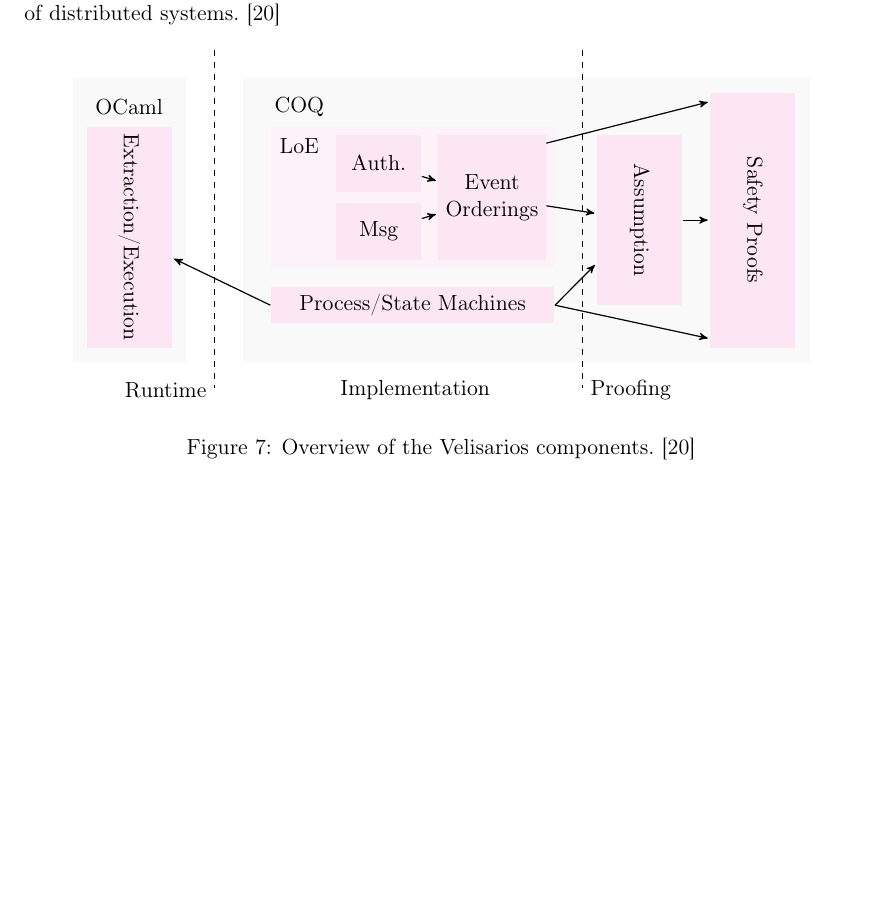
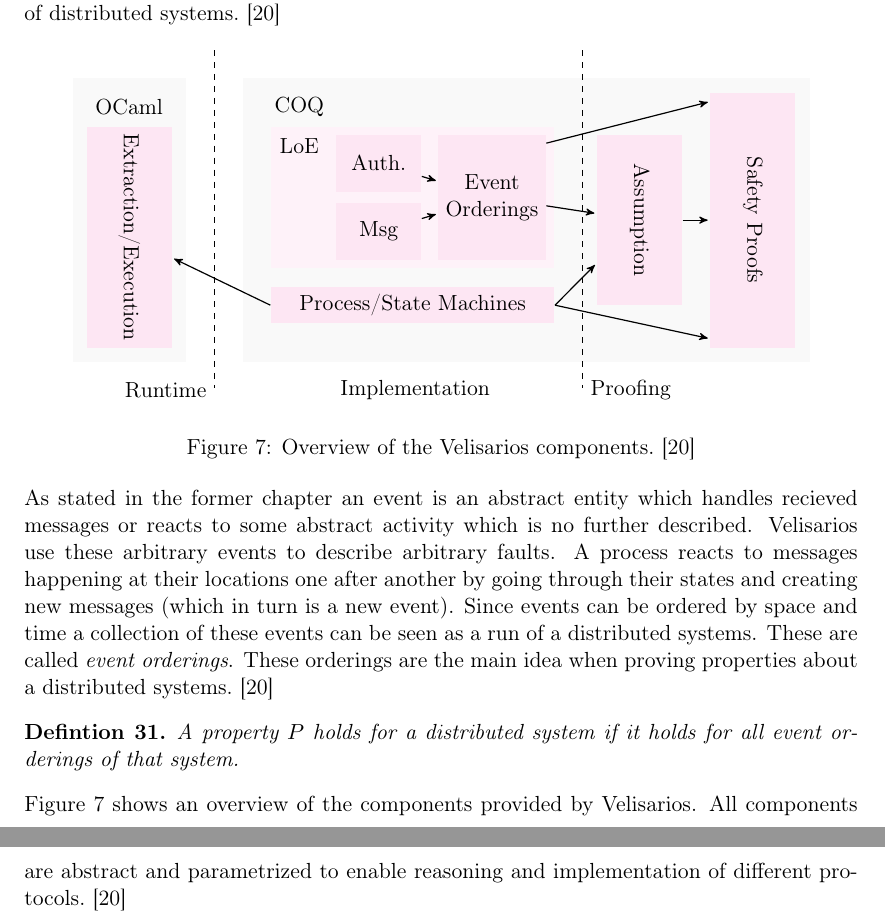
Before and after one commit to santifa/masterarbeit, a LaTeX document (latex/master.tex, which reads latex/chapters/chapter_3.tex): part of page 27 of 35 before the commit and two parts of pages 27 and 28 of 36 after it, the two joined at a grey line, cut so that both start at the same text, the shorter picture padded with empty space. Compiled offline with pdfLaTeX.

Commit message:
Added loe part

```diff
--- a/latex/chapters/chapter_3.tex
+++ b/latex/chapters/chapter_3.tex
@@ -687,7 +687,24 @@ knowledge of distributed systems.~\cite{rahli2018velisarios}
   \label{fig:velisarios}
 \end{figure}
 
+As stated in the former chapter an event is an abstract entity which handles
+recieved messages or reacts to some abstract activity which is no further
+described. Velisarios use these arbitrary events to describe arbitrary faults.
+A process reacts to messages happening at their locations one after another
+by going through their states and creating new messages (which in turn
+is a new event). Since events can be ordered by space and time a collection
+of these events can be seen as a run of a distributed systems. These are
+called \textit{event orderings}. These orderings are the main idea when proving
+properties about a distributed systems.~\cite{rahli2018velisarios}
 
+\begin{defi}
+  A property $P$ holds for a distributed system if it holds
+  for all event orderings of that system.
+\end{defi}
+
+Figure~\ref{fig:velisarios} shows an overview of the components provided
+by Velisarios. All components are abstract and parametrized to enable
+reasoning and implementation of different protocols.~\cite{rahli2018velisarios}
 
 % Rahli et al presented an implementation of the logic of event
 % in~\cite{rahli2018velisarios}. The implementation is written
```
